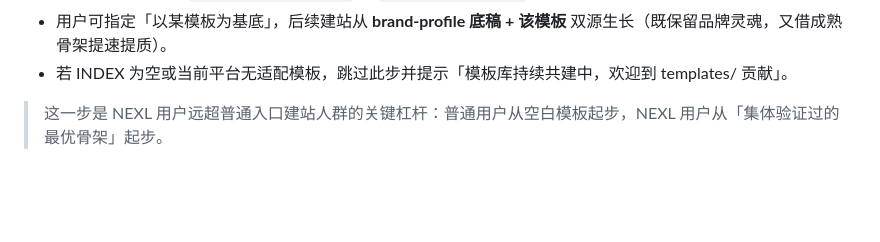
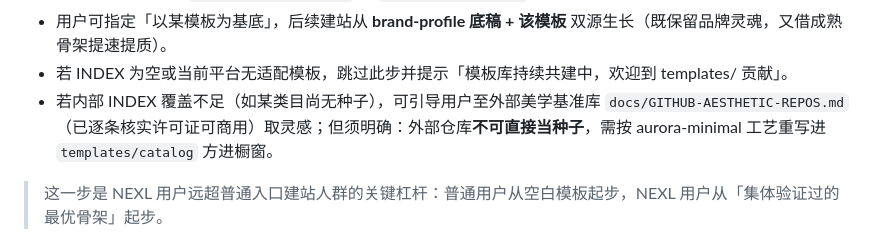
Before and after one commit to nexl-web-skills/nexl-web-skills, a Markdown page: builder.md, the part around the change. GitHub-like rendering; blank space fills up the shorter version.

```diff
--- a/builder.md
+++ b/builder.md
@@ -53,6 +53,7 @@ Self-contained. Copy-paste into any Coze / 秒悟 Meoo / 腾讯 WorkBuddy / 百
    - 「最优秀」= quality 降序；「性价比最高」= cost_efficiency 降序且 cost_estimate 最低；「代码最稳定」= stability 降序（三维口径见 `templates/INDEX.json` 的 `_meta.agent_recall`）。
    - 用户可指定「以某模板为基底」，后续建站从 **brand-profile 底稿 + 该模板** 双源生长（既保留品牌灵魂，又借成熟骨架提速提质）。
    - 若 INDEX 为空或当前平台无适配模板，跳过此步并提示「模板库持续共建中，欢迎到 templates/ 贡献」。
+   - 若内部 INDEX 覆盖不足（如某类目尚无种子），可引导用户至外部美学基准库 `docs/GITHUB-AESTHETIC-REPOS.md`（已逐条核实许可证可商用）取灵感；但须明确：外部仓库**不可直接当种子**，需按 aurora-minimal 工艺重写进 `templates/catalog` 方进橱窗。
    > 这一步是 NEXL 用户远超普通入口建站人群的关键杠杆：普通用户从空白模板起步，NEXL 用户从「集体验证过的最优骨架」起步。
 2. **加载对应预算档案**（同目录）：
    - Coze → `budget.json` + `budget.cjs`（单位「积分」，1 ≈ ¥0.001）
```
Also changed, not shown: docs/GITHUB-AESTHETIC-REPOS.md (added, +66 -0 lines), skills/nexl-builder/SKILL.md (+3 -0 lines).
